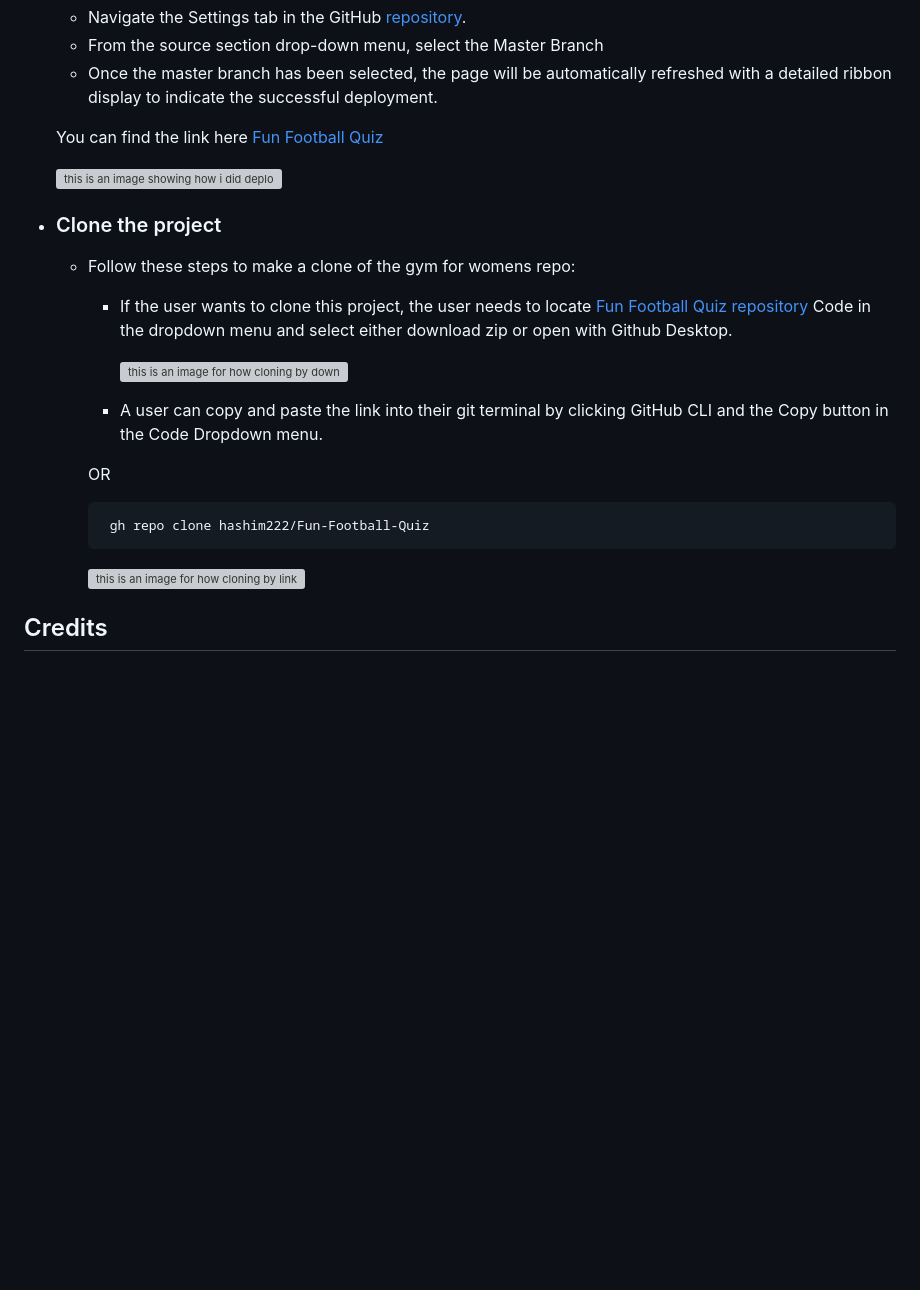
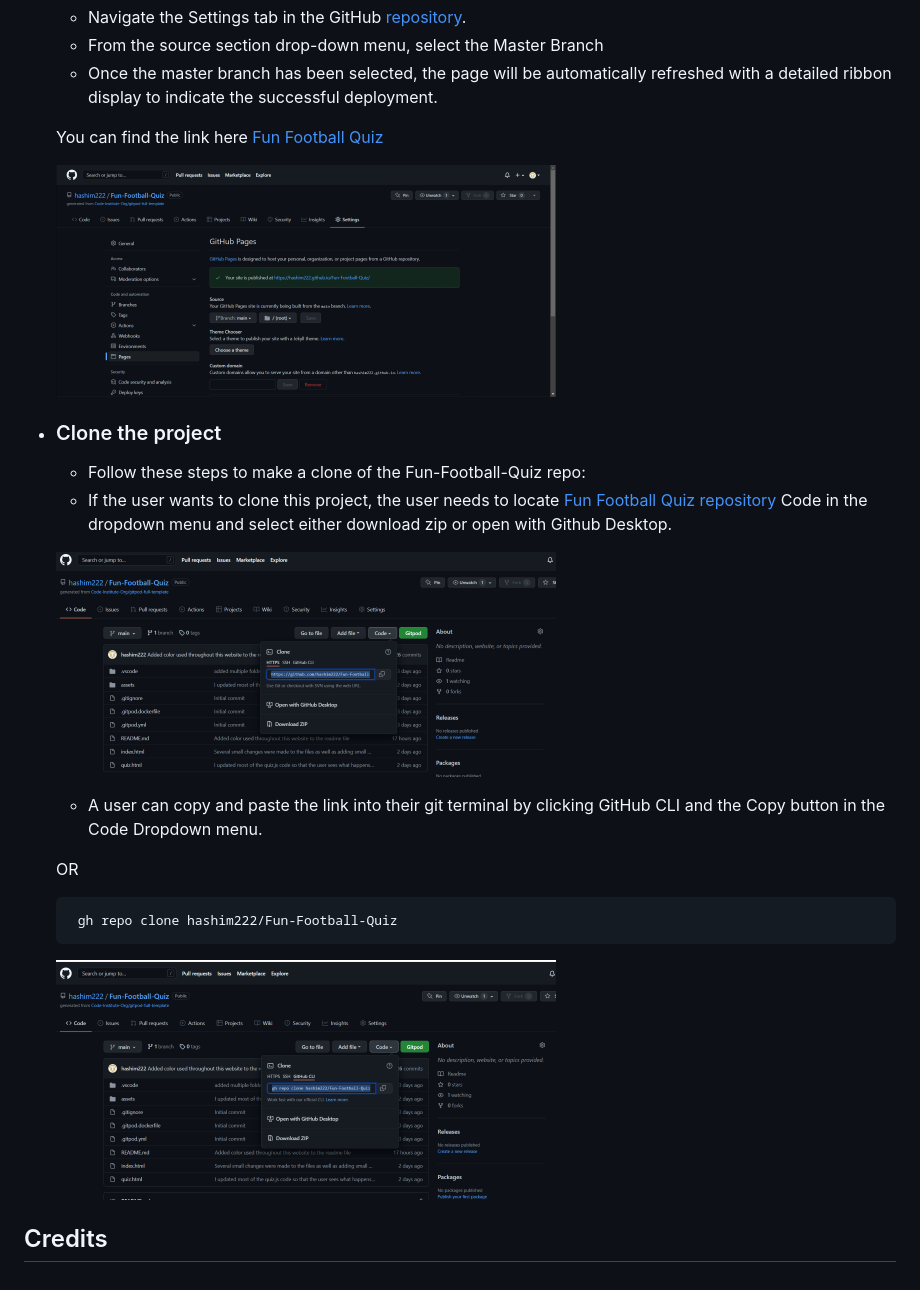
Before and after one commit to hashim222/Fun-Football-Quiz, a Markdown page: README.md, the part around the change. Rendered like a GitHub page; pictures changed too: assets/images/Readme-Images/cloning-links.png (added), assets/images/Readme-Images/cloning-zip-download.png (added), assets/images/Readme-Images/github-repo-deploy.png (added); blank space fills up the shorter version; grey boxes are pictures that could not be loaded.

Commit message:
The readme file has been updated to include multiple deployments for the version control images

````diff
--- a/README.md
+++ b/README.md
@@ -74,22 +74,22 @@ Website's live link [Fun Football Quiz](https://hashim222.github.io/Fun-Football
 
   You can find the link here [Fun Football Quiz](https://github.com/hashim222/Fun-Football-Quiz)
 
-   ![this is an image showing how i did deploy repo in github]()
+    ![this is an image showing how i did deploy repo in github](/assets/images/Readme-Images/github-repo-deploy.png)
 
  * ### Clone the project
 
-   * Follow these steps to make a clone of the gym for womens repo:
-        * If the user wants to clone this project, the user needs to locate [Fun Football Quiz repository](https://github.com/hashim222/Fun-Football-Quiz) Code in the dropdown menu and select either download zip or open with Github Desktop.
+   * Follow these steps to make a clone of the Fun-Football-Quiz repo:
+    * If the user wants to clone this project, the user needs to locate [Fun Football Quiz repository](https://github.com/hashim222/Fun-Football-Quiz) Code in the dropdown menu and select either download zip or open with Github Desktop.
 
-          ![this is an image for how cloning by download zip]()
+    ![this is an image for how cloning by download zip](/assets/images/Readme-Images/cloning-zip-download.png)
 
-        * A user can copy and paste the link into their git terminal by clicking GitHub CLI and the Copy button in the Code Dropdown menu.
+     * A user can copy and paste the link into their git terminal by clicking GitHub CLI and the Copy button in the Code Dropdown menu.
 
-      OR
-        ```bash
-         gh repo clone hashim222/Fun-Football-Quiz
-        ```
+    OR
+      ```bash
+       gh repo clone hashim222/Fun-Football-Quiz
+      ```
 
-        ![this is an image for how cloning by links]()
+    ![this is an image for how cloning by links](/assets/images/Readme-Images/cloning-links.png)
 
 ## Credits
````
